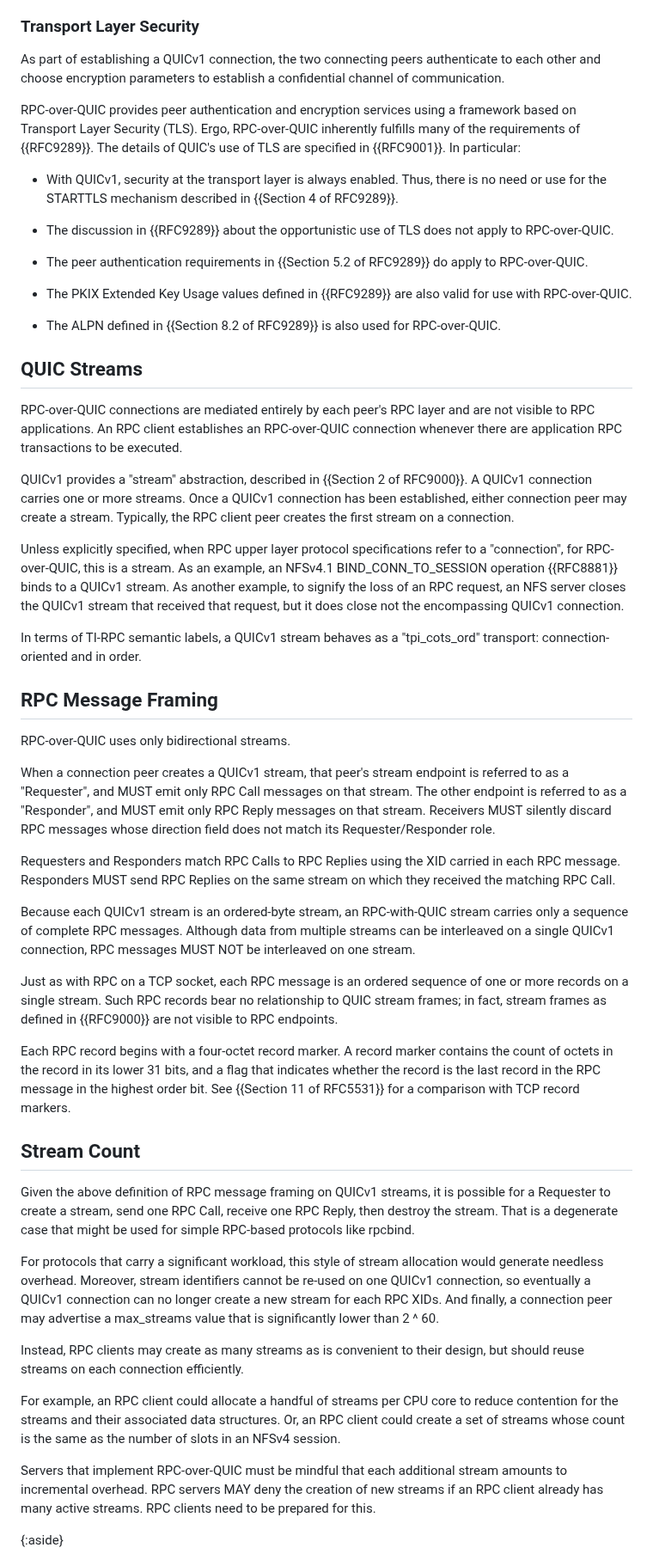
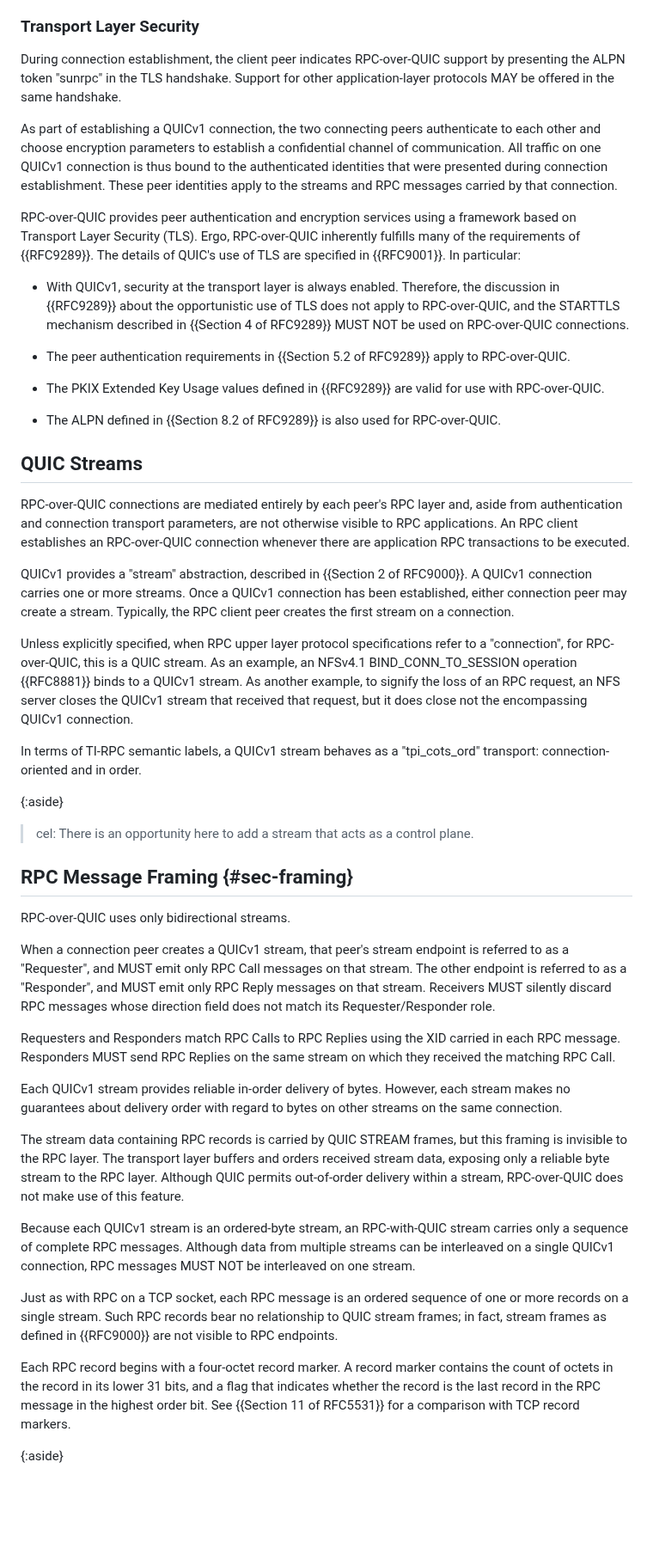
Before and after one commit to chucklever/i-d-rpc-over-quicv1, a Markdown page: draft-cel-nfsv4-rpc-over-quicv1.md, the part around one of its changes. Shown at 86% size. Drawn GitHub-style; blank space fills up the shorter version.

Commit message:
QUIC reality check
Straighten out some misconceptions I had about how QUIC is implemented.

```diff
--- a/draft-cel-nfsv4-rpc-over-quicv1.md
+++ b/draft-cel-nfsv4-rpc-over-quicv1.md
@@ -178,29 +246,36 @@ is the same for all QUICv1 traffic directed to that network host.
 
 ### Transport Layer Security
 
+During connection establishment, the client peer indicates
+RPC-over-QUIC support by presenting the ALPN token "sunrpc" in
+the TLS handshake. Support for other application-layer protocols
+MAY be offered in the same handshake.
+
 As part of establishing a QUICv1 connection, the two connecting
 peers authenticate to each other and choose encryption parameters
-to establish a confidential channel of communication.
+to establish a confidential channel of communication. All traffic
+on one QUICv1 connection is thus bound to the authenticated
+identities that were presented during connection establishment.
+These peer identities apply to the streams and RPC messages
+carried by that connection.
 
 RPC-over-QUIC provides peer authentication and encryption services
-using a framework based on Transport Layer Security (TLS).
-Ergo, RPC-over-QUIC inherently fulfills many of the requirements of
-{{RFC9289}}.
-The details of QUIC's use of TLS are specified in {{RFC9001}}.
-In particular:
+using a framework based on Transport Layer Security (TLS). Ergo,
+RPC-over-QUIC inherently fulfills many of the requirements of
+{{RFC9289}}. The details of QUIC's use of TLS are specified in
+{{RFC9001}}. In particular:
 
 - With QUICv1, security at the transport layer is always enabled.
-  Thus, there is no need or use for the STARTTLS mechanism described
-  in {{Section 4 of RFC9289}}.
-
-- The discussion in {{RFC9289}} about the opportunistic use of
-  TLS does not apply to RPC-over-QUIC.
+  Therefore, the discussion in {{RFC9289}} about the opportunistic
+  use of TLS does not apply to RPC-over-QUIC, and the STARTTLS
+  mechanism described in {{Section 4 of RFC9289}} MUST NOT be used
+  on RPC-over-QUIC connections.
 
 - The peer authentication requirements in {{Section 5.2 of
-  RFC9289}} do apply to RPC-over-QUIC.
+  RFC9289}} apply to RPC-over-QUIC.
 
 - The PKIX Extended Key Usage values defined in {{RFC9289}} are
-  also valid for use with RPC-over-QUIC.
+  valid for use with RPC-over-QUIC.
 
 - The ALPN defined in {{Section 8.2 of RFC9289}} is also used
   for RPC-over-QUIC.
@@ -208,8 +283,9 @@ In particular:
 ## QUIC Streams
 
 RPC-over-QUIC connections are mediated entirely by each peer's
-RPC layer and are not visible to RPC applications. An RPC client
-establishes an RPC-over-QUIC connection whenever there are
+RPC layer and, aside from authentication and connection transport
+parameters, are not otherwise visible to RPC applications. An RPC
+client establishes an RPC-over-QUIC connection whenever there are
 application RPC transactions to be executed.
 
 QUICv1 provides a "stream" abstraction, described in {{Section 2 of
@@ -220,7 +296,7 @@ stream on a connection.
 
 Unless explicitly specified, when RPC upper layer protocol
 specifications refer to a "connection", for RPC-over-QUIC, this
-is a stream. As an example, an NFSv4.1 BIND_CONN_TO_SESSION
+is a QUIC stream. As an example, an NFSv4.1 BIND_CONN_TO_SESSION
 operation {{RFC8881}} binds to a QUICv1 stream. As another example,
 to signify the loss of an RPC request, an NFS server closes the
 QUICv1 stream that received that request, but it does close not the
@@ -229,7 +305,11 @@ encompassing QUICv1 connection.
 In terms of TI-RPC semantic labels, a QUICv1 stream behaves as a
 "tpi_cots_ord" transport: connection-oriented and in order.
 
-## RPC Message Framing
+{:aside}
+> cel: There is an opportunity here to add a stream that acts
+  as a control plane.
+
+## RPC Message Framing {#sec-framing}
 
 RPC-over-QUIC uses only bidirectional streams.
 
@@ -245,6 +325,17 @@ Requesters and Responders match RPC Calls to RPC Replies using
 the XID carried in each RPC message. Responders MUST send RPC
 Replies on the same stream on which they received the matching
 RPC Call.
+
+Each QUICv1 stream provides reliable in-order delivery of bytes.
+However, each stream makes no guarantees about delivery order with
+regard to bytes on other streams on the same connection.
+
+The stream data containing RPC records is carried by QUIC STREAM
+frames, but this framing is invisible to the RPC layer. The
+transport layer buffers and orders received stream data, exposing
+only a reliable byte stream to the RPC layer. Although QUIC permits
+out-of-order delivery within a stream, RPC-over-QUIC does not make
+use of this feature.
 
 Because each QUICv1 stream is an ordered-byte stream, an
 RPC-with-QUIC stream carries only a sequence of complete RPC
@@ -262,38 +353,6 @@ marker contains the count of octets in the record in its lower 31
 bits, and a flag that indicates whether the record is the last
 record in the RPC message in the highest order bit. See
 {{Section 11 of RFC5531}} for a comparison with TCP record markers.
-
-## Stream Count
-
-Given the above definition of RPC message framing on QUICv1
-streams, it is possible for a Requester to create a stream,
-send one RPC Call, receive one RPC Reply, then destroy the
-stream. That is a degenerate case that might be used for
-simple RPC-based protocols like rpcbind.
-
-For protocols that carry a significant workload, this style of
-stream allocation would generate needless overhead. Moreover,
-stream identifiers cannot be re-used on one QUICv1 connection,
-so eventually a QUICv1 connection can no longer create a new
-stream for each RPC XIDs. And finally, a connection peer may
-advertise a max_streams value that is significantly lower than
-2 ^ 60.
-
-Instead, RPC clients may create as many streams as is convenient
-to their design, but should reuse streams on each connection
-efficiently.
-
-For example, an RPC client could allocate a handful of streams
-per CPU core to reduce contention for the streams and their
-associated data structures. Or, an RPC client could create a
-set of streams whose count is the same as the number of slots
-in an NFSv4 session.
-
-Servers that implement RPC-over-QUIC must be mindful that each
-additional stream amounts to incremental overhead. RPC servers
-MAY deny the creation of new streams if an RPC client already
-has many active streams. RPC clients need to be prepared for
-this.
 
 {:aside}
 >bfields: Open question whether we should do something more
```
Also changed, not shown: other parts of draft-cel-nfsv4-rpc-over-quicv1.md (+95 -25 lines).
